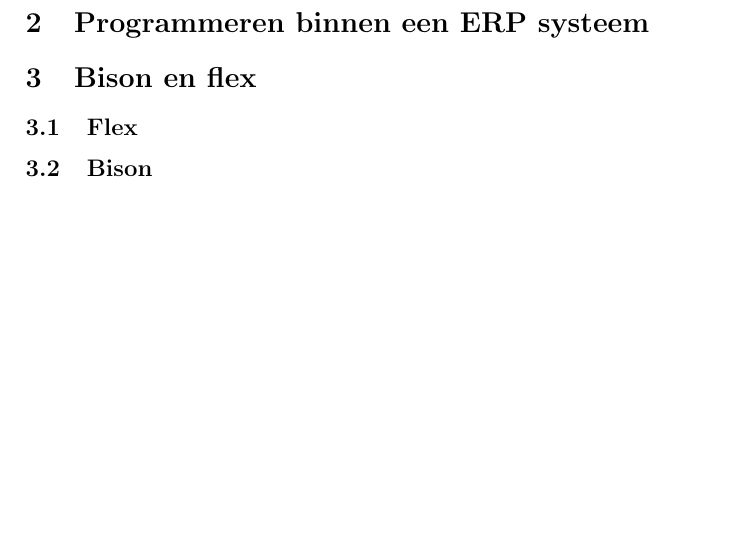
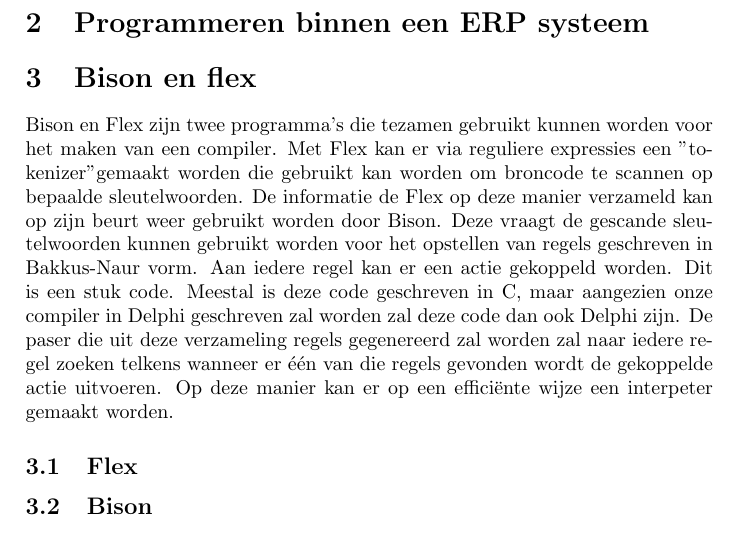
Before and after one commit to seanachaidh/seanscript, a LaTeX document (verslag/nonkelscript.tex): part of page 3 of 3, cut so that both start at the same text, the shorter picture padded with empty space. Compiled offline with pdfLaTeX.

Commit message:
Introductie voor flex en bison schrijven

```diff
--- a/verslag/nonkelscript.tex
+++ b/verslag/nonkelscript.tex
@@ -28,10 +28,10 @@
 %vertel hier over de api van NonkelErp
 
 \section{Bison en flex}
-%een kleine geschiedenisi over bison en flex
+Bison en Flex zijn twee programma's die tezamen gebruikt kunnen worden voor het maken van een compiler. Met Flex kan er via reguliere expressies een "tokenizer" gemaakt worden die gebruikt kan worden om broncode te scannen op bepaalde sleutelwoorden. De informatie de Flex op deze manier verzameld kan op zijn beurt weer gebruikt worden door Bison. Deze vraagt de gescande sleutelwoorden kunnen gebruikt worden voor het opstellen van regels geschreven in Bakkus-Naur vorm. Aan iedere regel kan er een actie gekoppeld worden. Dit is een stuk code. Meestal is deze code geschreven in C, maar aangezien onze compiler in Delphi geschreven zal worden zal deze code dan ook Delphi zijn. De paser die uit deze verzameling regels gegenereerd zal worden zal naar iedere regel zoeken telkens wanneer er één van die regels gevonden wordt de gekoppelde actie uitvoeren. Op deze manier kan er op een efficiënte wijze een interpeter gemaakt worden.
 
 \subsection{Flex}
-%Hoe flex in elkaar zit
+
 
 \subsection{Bison}
 %Hoe bison in elkaar zit
```
Also changed, not shown: 1 other file.
